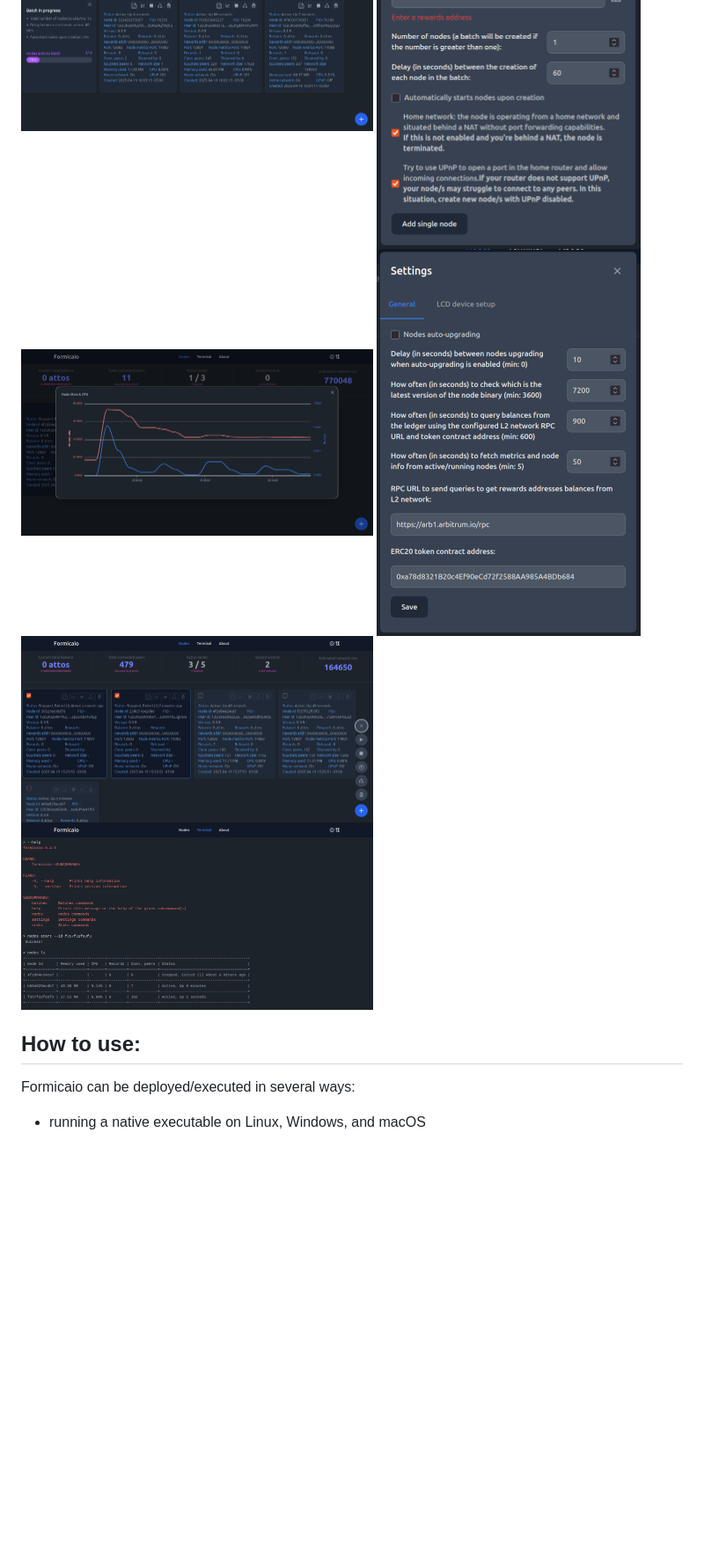
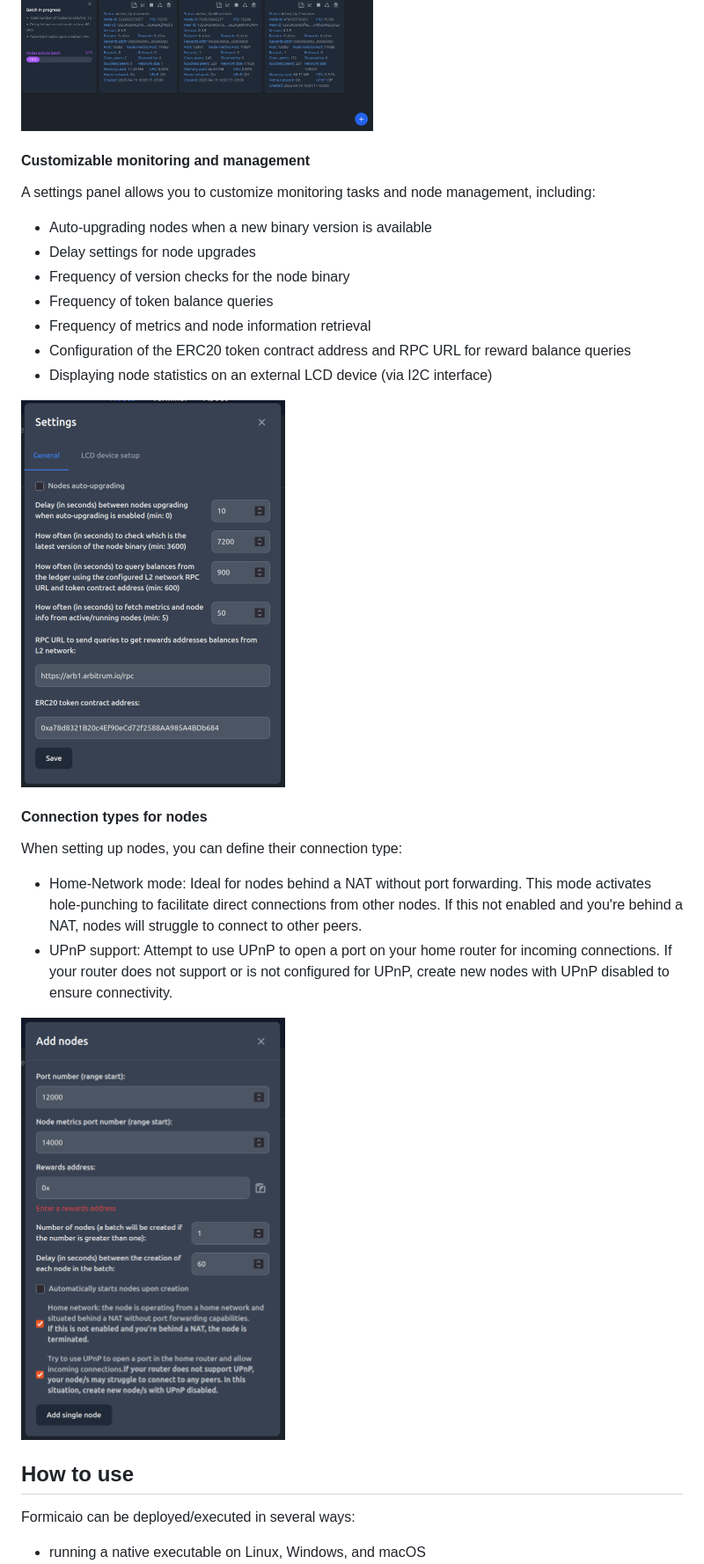
Before and after one commit to bochaco/formicaio, a Markdown page: README.md, the part around one of its changes. Shown at 88% size. GitHub-like rendering; blank space fills up the shorter version.

```diff
--- a/README.md
+++ b/README.md
@@ -23,12 +62,28 @@ Simplify your decentralized experience with this intuitive application to run no
 
 <img src="img/screenshot_01.png" width="400" height="212" />
+
+#### Customizable monitoring and management
+
+A settings panel allows you to customize monitoring tasks and node management, including:
+- Auto-upgrading nodes when a new binary version is available
+- Delay settings for node upgrades
+- Frequency of version checks for the node binary
+- Frequency of token balance queries
+- Frequency of metrics and node information retrieval
+- Configuration of the ERC20 token contract address and RPC URL for reward balance queries
+- Displaying node statistics on an external LCD device (via I2C interface)
+
+<img src="img/screenshot_04.png" width="300" height="367" />
+
+#### Connection types for nodes
+
+When setting up nodes, you can define their connection type:
+- Home-Network mode: Ideal for nodes behind a NAT without port forwarding. This mode activates hole-punching to facilitate direct connections from other nodes. If this not enabled and you're behind a NAT, nodes will struggle to connect to other peers.
+- UPnP support: Attempt to use UPnP to open a port on your home router for incoming connections. If your router does not support or is not configured for UPnP, create new nodes with UPnP disabled to ensure connectivity.
+
 <img src="img/screenshot_02.png" width="300" height="367" />
-<img src="img/screenshot_03.png" width="400" height="212" />
-<img src="img/screenshot_04.png" width="300" height="367" />
-<img src="img/screenshot_05.png" width="400" height="212" />
-<img src="img/screenshot_06.png" width="400" height="212" />
 
-## How to use:
+## How to use
 
 Formicaio can be deployed/executed in several ways:
 - running a native executable on Linux, Windows, and macOS
```
Also changed, not shown: other parts of README.md (+41 -2 lines).
